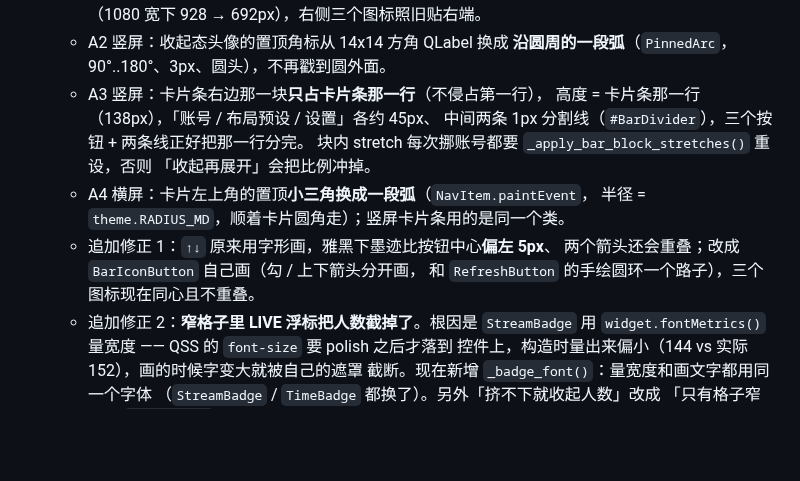
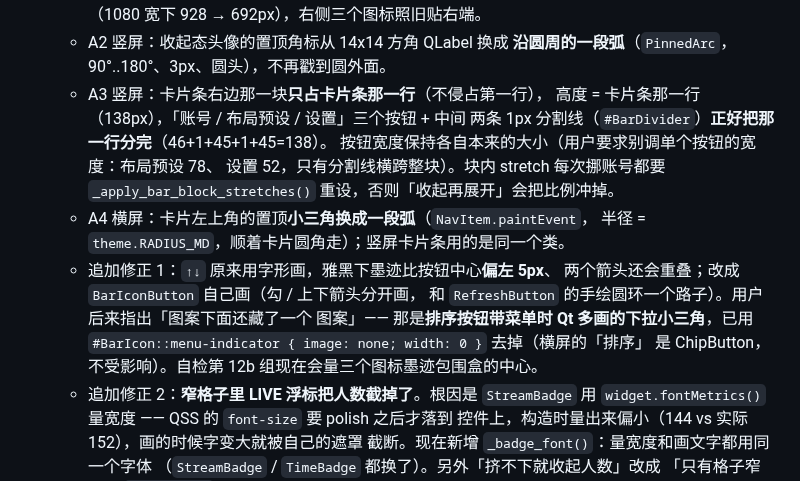
Before and after one commit to Lanpropro/DD_Monitor_CE, a Markdown page: HANDOFF-PORTRAIT.md, the part around the change. Rendered like a GitHub page; blank space fills up the shorter version.

Commit message:
docs: 交接材料记上下拉小三角与按钮宽度两条修正
- 追加修正 1 补上「图案下面还藏了一个图案」= Qt 的 menu-indicator，已去掉
- A3 那条改成最终实现：三个按钮 + 两条分割线高度正好分完卡片条那一行，
  按钮宽度保持各自本来的大小

```diff
--- a/HANDOFF-PORTRAIT.md
+++ b/HANDOFF-PORTRAIT.md
@@ -126,15 +126,19 @@
   - A2 竖屏：收起态头像的置顶角标从 14x14 方角 QLabel 换成
     **沿圆周的一段弧**（`PinnedArc`，90°..180°、3px、圆头），不再戳到圆外面。
   - A3 竖屏：卡片条右边那一块**只占卡片条那一行**（不侵占第一行），
-    高度 = 卡片条那一行（138px），「账号 / 布局预设 / 设置」各约 45px、
-    中间两条 1px 分割线（`#BarDivider`），三个按钮 + 两条线正好把那一行分完。
-    块内 stretch 每次挪账号都要 `_apply_bar_block_stretches()` 重设，否则
-    「收起再展开」会把比例冲掉。
+    高度 = 卡片条那一行（138px），「账号 / 布局预设 / 设置」三个按钮 + 中间
+    两条 1px 分割线（`#BarDivider`）**正好把那一行分完**（46+1+45+1+45=138）。
+    按钮宽度保持各自本来的大小（用户要求别调单个按钮的宽度：布局预设 78、
+    设置 52，只有分割线横跨整块）。块内 stretch 每次挪账号都要
+    `_apply_bar_block_stretches()` 重设，否则「收起再展开」会把比例冲掉。
   - A4 横屏：卡片左上角的置顶**小三角换成一段弧**（`NavItem.paintEvent`，
     半径 = `theme.RADIUS_MD`，顺着卡片圆角走）；竖屏卡片条用的是同一个类。
   - 追加修正 1：`↑↓` 原来用字形画，雅黑下墨迹比按钮中心**偏左 5px**、
     两个箭头还会重叠；改成 `BarIconButton` 自己画（勾 / 上下箭头分开画，
-    和 `RefreshButton` 的手绘圆环一个路子），三个图标现在同心且不重叠。
+    和 `RefreshButton` 的手绘圆环一个路子）。用户后来指出「图案下面还藏了一个
+    图案」—— 那是**排序按钮带菜单时 Qt 多画的下拉小三角**，已用
+    `#BarIcon::menu-indicator { image: none; width: 0 }` 去掉（横屏的「排序」
+    是 ChipButton，不受影响）。自检第 12b 组现在会量三个图标墨迹包围盒的中心。
   - 追加修正 2：**窄格子里 LIVE 浮标把人数截掉了**。根因是 `StreamBadge`
     用 `widget.fontMetrics()` 量宽度 —— QSS 的 `font-size` 要 polish 之后才落到
     控件上，构造时量出来偏小（144 vs 实际 152），画的时候字变大就被自己的遮罩
```
